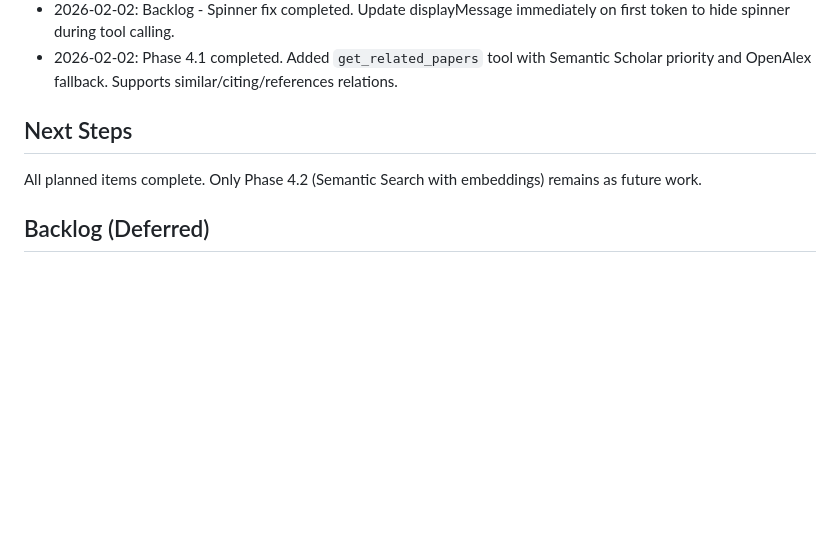
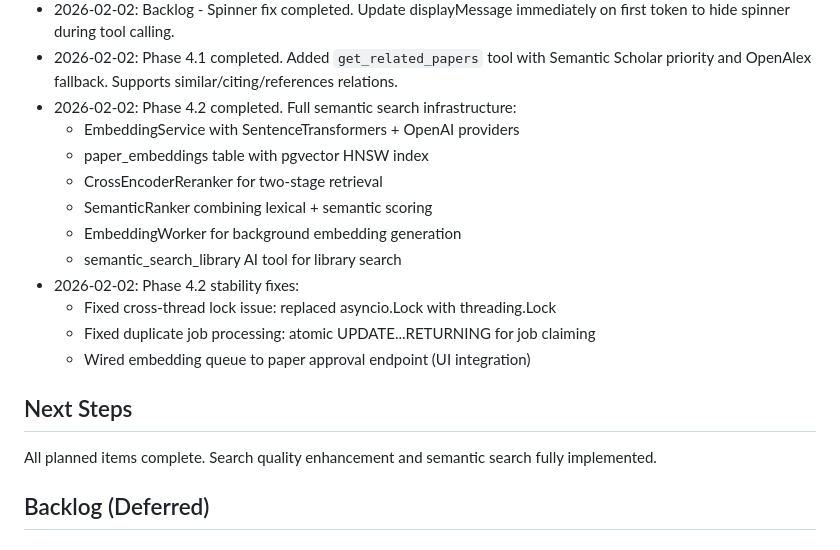
Before and after one commit to hasan1417/ScholarHub, a Markdown page: ACTION_PLAN_SECURITY.md, the part around one of its changes. GitHub-like rendering; blank space fills up the shorter version.

```diff
--- a/ACTION_PLAN_SECURITY.md
+++ b/ACTION_PLAN_SECURITY.md
@@ -434,9 +434,20 @@ Replaced all 17 `print()` statements with `logger.debug()` and sanitized sensiti
 - 2026-02-02: L3 skipped. VCR-style tests not suitable for AI (non-deterministic, streaming). Current 92+ unit tests provide sufficient coverage.
 - 2026-02-02: Backlog - Spinner fix completed. Update displayMessage immediately on first token to hide spinner during tool calling.
 - 2026-02-02: Phase 4.1 completed. Added `get_related_papers` tool with Semantic Scholar priority and OpenAlex fallback. Supports similar/citing/references relations.
+- 2026-02-02: Phase 4.2 completed. Full semantic search infrastructure:
+  - EmbeddingService with SentenceTransformers + OpenAI providers
+  - paper_embeddings table with pgvector HNSW index
+  - CrossEncoderReranker for two-stage retrieval
+  - SemanticRanker combining lexical + semantic scoring
+  - EmbeddingWorker for background embedding generation
+  - semantic_search_library AI tool for library search
+- 2026-02-02: Phase 4.2 stability fixes:
+  - Fixed cross-thread lock issue: replaced asyncio.Lock with threading.Lock
+  - Fixed duplicate job processing: atomic UPDATE...RETURNING for job claiming
+  - Wired embedding queue to paper approval endpoint (UI integration)
 
 ## Next Steps
-All planned items complete. Only Phase 4.2 (Semantic Search with embeddings) remains as future work.
+All planned items complete. Search quality enhancement and semantic search fully implemented.
 
 ## Backlog (Deferred)
 
```
Also changed, not shown: other parts of ACTION_PLAN_SECURITY.md (+44 -5 lines).
